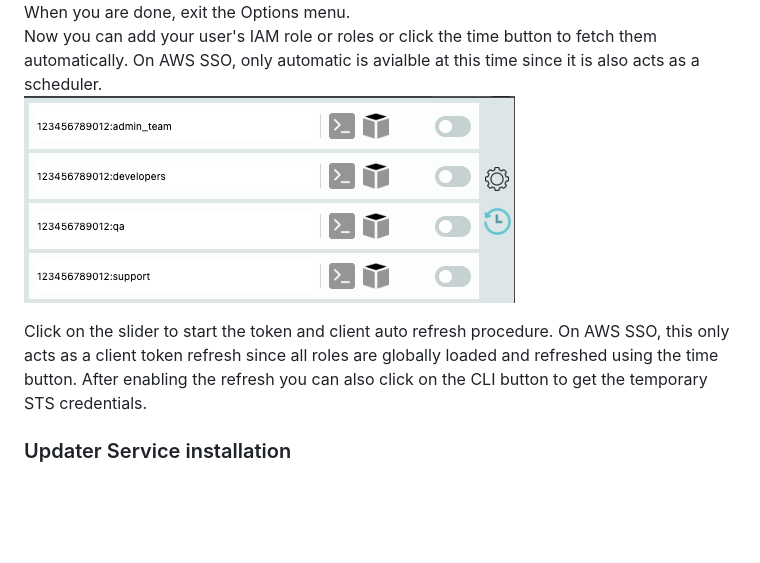
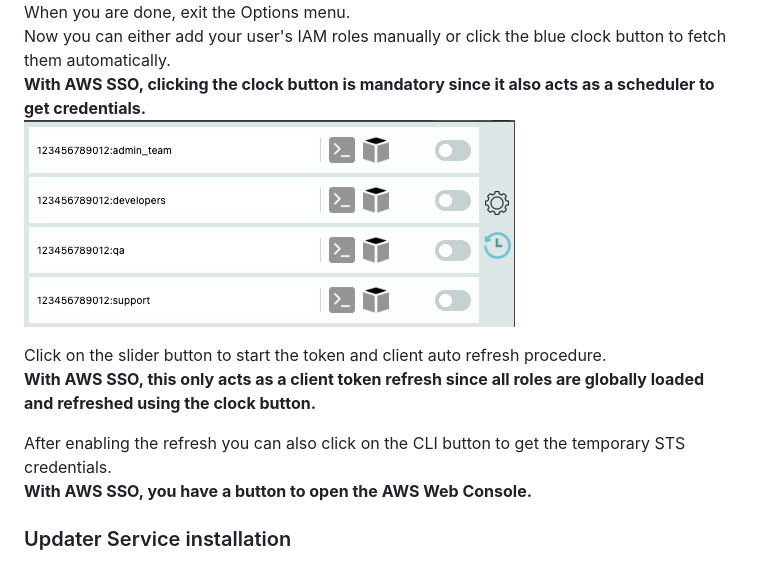
Before and after one commit to ilyatbn/aws_alwayson, a Markdown page: README.md, the part around the change printed below. Drawn GitHub-style; blank space fills up the shorter version.

```diff
--- a/README.md
+++ b/README.md
@@ -28,12 +57,15 @@ Pick the project folder.
 
 ![Options](img/opts_main.png)
 When you are done, exit the Options menu.
-Now you can add your user's IAM role or roles or click the time button to fetch them automatically. On AWS SSO, only automatic is avialble at this time since it is also acts as a scheduler.
+Now you can either add your user's IAM roles manually or click the blue clock button to fetch them automatically.
+**With AWS SSO, clicking the clock button is mandatory since it also acts as a scheduler to get credentials.**
 ![Main menu](img/main.png)
 
-Click on the slider to start the token and client auto refresh procedure. On AWS SSO, this only acts as a client token refresh since all roles are globally loaded and refreshed using the time button.
+Click on the slider button to start the token and client auto refresh procedure.
+**With AWS SSO, this only acts as a client token refresh since all roles are globally loaded and refreshed using the clock button.**
+
 After enabling the refresh you can also click on the CLI button to get the temporary STS credentials.
-
+**With AWS SSO, you have a button to open the AWS Web Console.**
 ### Updater Service installation
 The credentials updater service runs a minimalistic webserver on 127.0.0.1:31339 that listens requests for updates from the extension.
 To enabled this feature, click the toggle in the Options menu.
```
Also changed, not shown: other parts of README.md (+29 -0 lines), changelog.md (+9 -7 lines).
